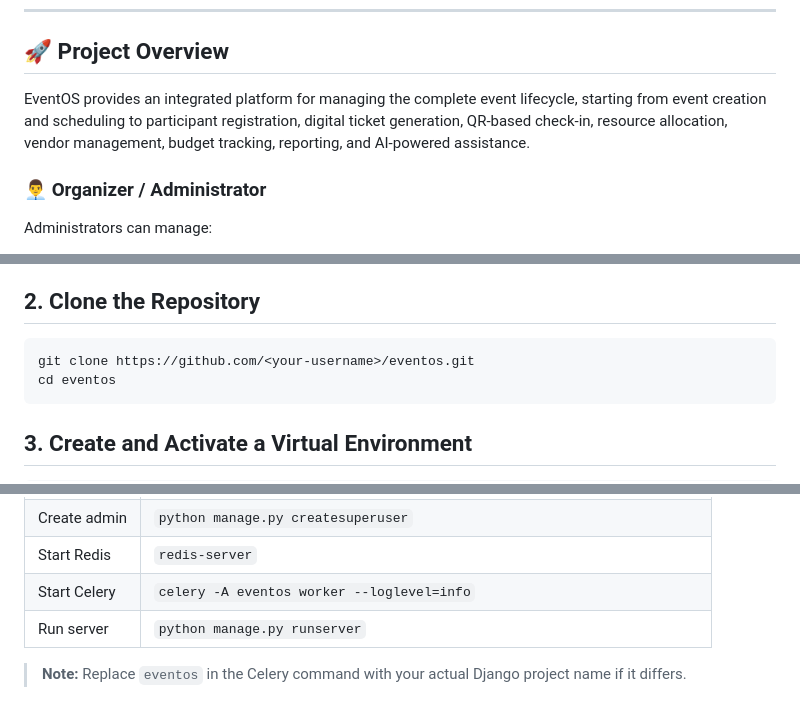
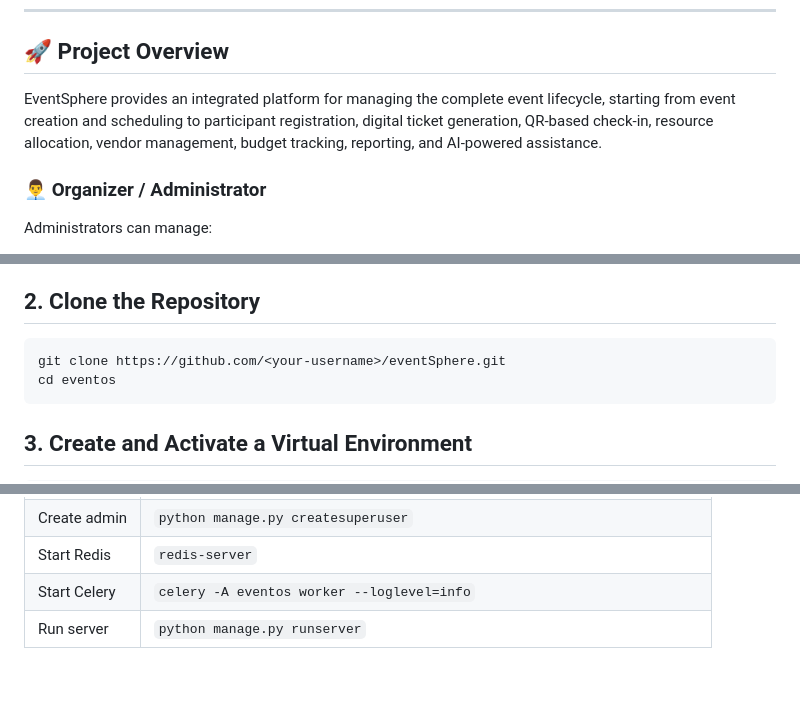
Before and after one commit to johnwick-2103/Infosys-Springboard-Virtual-Internship-7.0, a Markdown page: README.md, 3 parts joined by grey strips. GitHub-like rendering; blank space fills up the shorter version.

````diff
--- a/README.md
+++ b/README.md
@@ -8,7 +8,7 @@ The platform provides separate experiences for **Administrators/Organizers** and
 
 ## 🚀 Project Overview
 
-EventOS provides an integrated platform for managing the complete event lifecycle, starting from event creation and scheduling to participant registration, digital ticket generation, QR-based check-in, resource allocation, vendor management, budget tracking, reporting, and AI-powered assistance.
+EventSphere provides an integrated platform for managing the complete event lifecycle, starting from event creation and scheduling to participant registration, digital ticket generation, QR-based check-in, resource allocation, vendor management, budget tracking, reporting, and AI-powered assistance.
 
 ### 👨‍💼 Organizer / Administrator
 
@@ -160,7 +160,7 @@ Make sure you have the following installed before starting:
 ## 2. Clone the Repository
 
 ```bash
-git clone https://github.com/<your-username>/eventos.git
+git clone https://github.com/<your-username>/eventSphere.git
 cd eventos
 ```
 
@@ -268,5 +268,3 @@ python manage.py collectstatic
 | Start Redis | `redis-server` |
 | Start Celery | `celery -A eventos worker --loglevel=info` |
 | Run server | `python manage.py runserver` |
-
-> **Note:** Replace `eventos` in the Celery command with your actual Django project name if it differs.
````
